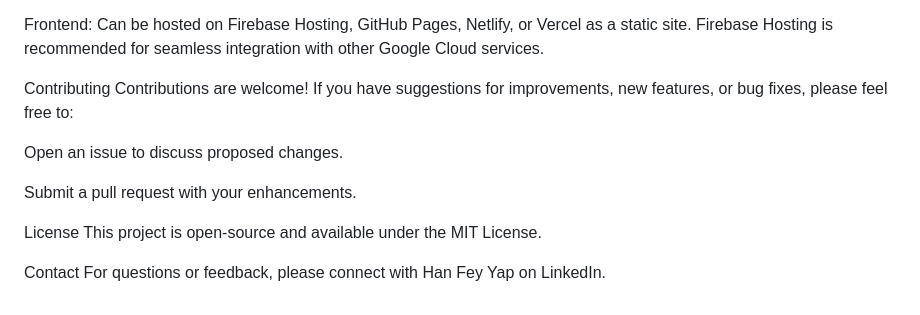
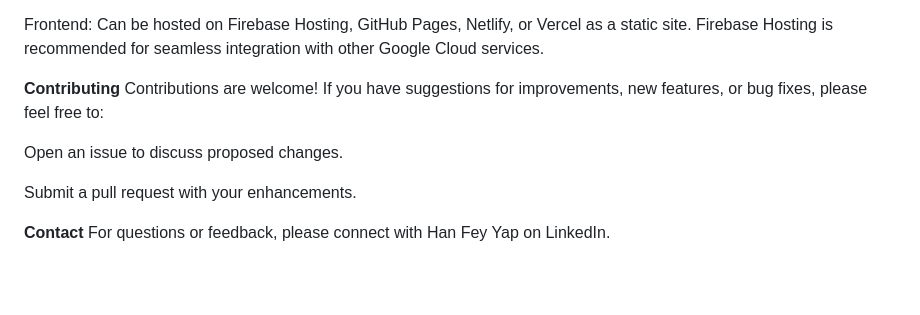
Before and after one commit to hanfeyyaps/write-like-a-buero, a Markdown page: README.md, the part around the change printed below. GitHub-like rendering; blank space fills up the shorter version.

```diff
--- a/README.md
+++ b/README.md
@@ -187,15 +139,12 @@ Backend: Deployed as a containerized service on Google Cloud Run for serverless,
 
 Frontend: Can be hosted on Firebase Hosting, GitHub Pages, Netlify, or Vercel as a static site. Firebase Hosting is recommended for seamless integration with other Google Cloud services.
 
-Contributing
+**Contributing**
 Contributions are welcome! If you have suggestions for improvements, new features, or bug fixes, please feel free to:
 
 Open an issue to discuss proposed changes.
 
 Submit a pull request with your enhancements.
 
-License
-This project is open-source and available under the MIT License.
-
-Contact
+**Contact**
 For questions or feedback, please connect with Han Fey Yap on LinkedIn.
```
Also changed, not shown: other parts of README.md (+15 -63 lines).
